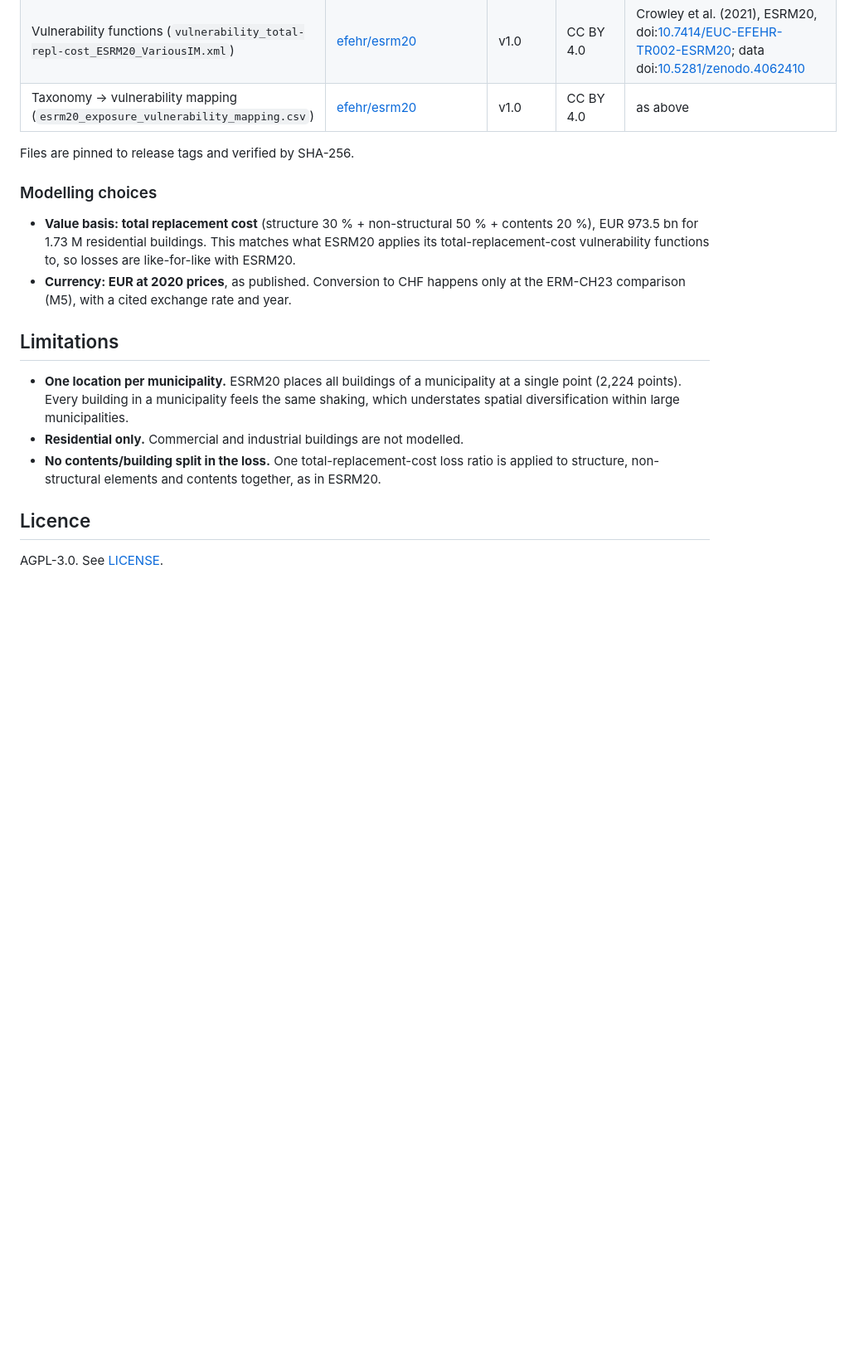
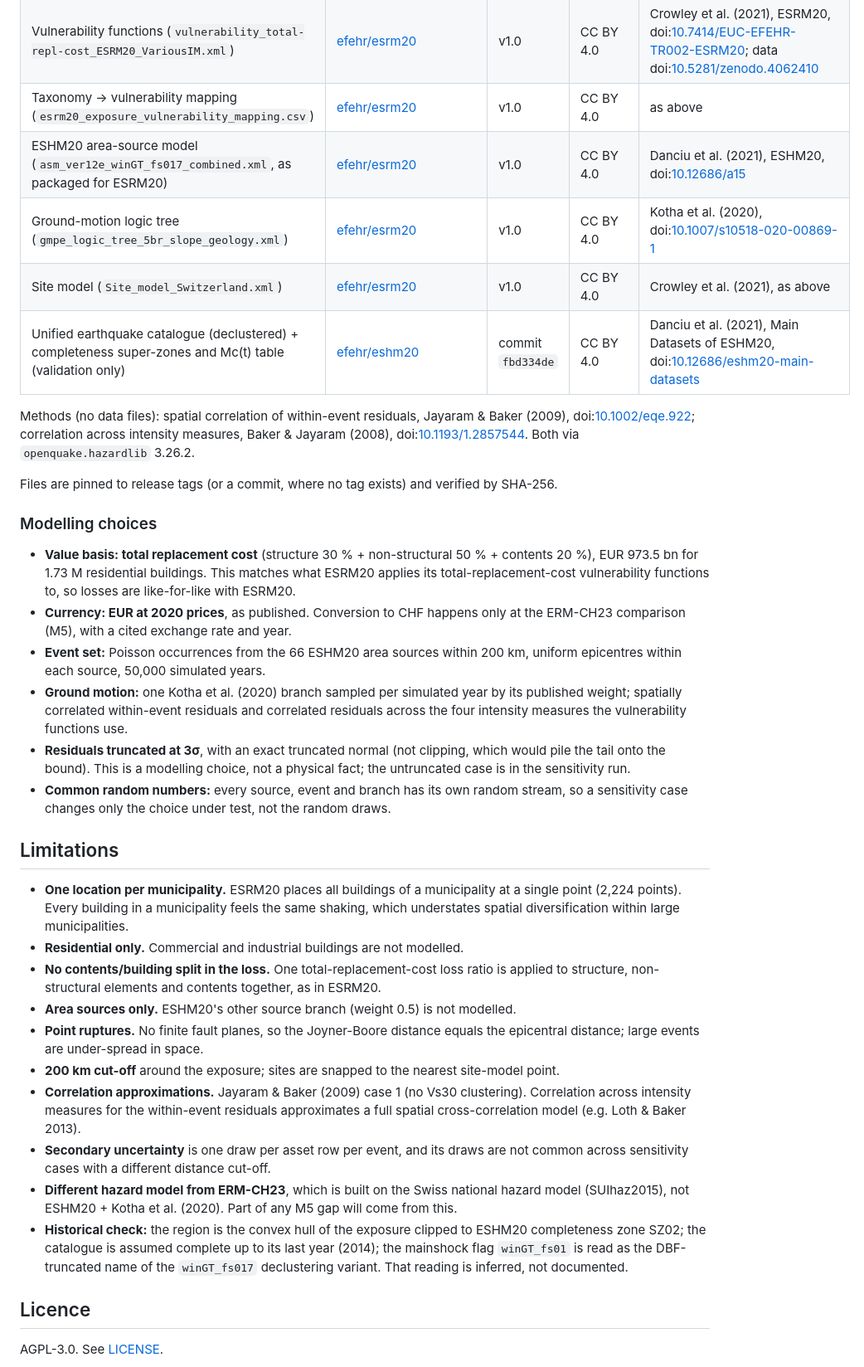
Before and after one commit to olivier-meyers/chquake, a Markdown page: README.md, the part around one of its changes. Shown at 83% size. GitHub-like rendering; blank space fills up the shorter version.

```diff
--- a/README.md
+++ b/README.md
@@ -43,8 +87,17 @@ not committed. Every external dataset and parameter is cited (with DOI) in the c
 | Residential exposure (`Exposure_Model_Switzerland_Res.csv`) | [efehr/esrm20_exposure](https://gitlab.seismo.ethz.ch/efehr/esrm20_exposure) | v1.0 | CC BY 4.0 | Crowley et al. (2020), doi:[10.1177/8755293020919429](https://doi.org/10.1177/8755293020919429); data doi:[10.5281/zenodo.4062044](https://doi.org/10.5281/zenodo.4062044) |
 | Vulnerability functions (`vulnerability_total-repl-cost_ESRM20_VariousIM.xml`) | [efehr/esrm20](https://gitlab.seismo.ethz.ch/efehr/esrm20) | v1.0 | CC BY 4.0 | Crowley et al. (2021), ESRM20, doi:[10.7414/EUC-EFEHR-TR002-ESRM20](https://doi.org/10.7414/EUC-EFEHR-TR002-ESRM20); data doi:[10.5281/zenodo.4062410](https://doi.org/10.5281/zenodo.4062410) |
 | Taxonomy → vulnerability mapping (`esrm20_exposure_vulnerability_mapping.csv`) | [efehr/esrm20](https://gitlab.seismo.ethz.ch/efehr/esrm20) | v1.0 | CC BY 4.0 | as above |
+| ESHM20 area-source model (`asm_ver12e_winGT_fs017_combined.xml`, as packaged for ESRM20) | [efehr/esrm20](https://gitlab.seismo.ethz.ch/efehr/esrm20) | v1.0 | CC BY 4.0 | Danciu et al. (2021), ESHM20, doi:[10.12686/a15](https://doi.org/10.12686/a15) |
+| Ground-motion logic tree (`gmpe_logic_tree_5br_slope_geology.xml`) | [efehr/esrm20](https://gitlab.seismo.ethz.ch/efehr/esrm20) | v1.0 | CC BY 4.0 | Kotha et al. (2020), doi:[10.1007/s10518-020-00869-1](https://doi.org/10.1007/s10518-020-00869-1) |
+| Site model (`Site_model_Switzerland.xml`) | [efehr/esrm20](https://gitlab.seismo.ethz.ch/efehr/esrm20) | v1.0 | CC BY 4.0 | Crowley et al. (2021), as above |
+| Unified earthquake catalogue (declustered) + completeness super-zones and Mc(t) table (validation only) | [efehr/eshm20](https://gitlab.seismo.ethz.ch/efehr/eshm20) | commit `fbd334de` | CC BY 4.0 | Danciu et al. (2021), Main Datasets of ESHM20, doi:[10.12686/eshm20-main-datasets](https://doi.org/10.12686/eshm20-main-datasets) |
 
-Files are pinned to release tags and verified by SHA-256.
+Methods (no data files): spatial correlation of within-event residuals, Jayaram & Baker (2009),
+doi:[10.1002/eqe.922](https://doi.org/10.1002/eqe.922); correlation across intensity measures,
+Baker & Jayaram (2008), doi:[10.1193/1.2857544](https://doi.org/10.1193/1.2857544). Both via
+`openquake.hazardlib` 3.26.2.
+
+Files are pinned to release tags (or a commit, where no tag exists) and verified by SHA-256.
 
 ### Modelling choices
 
@@ -53,6 +106,16 @@ Files are pinned to release tags and verified by SHA-256.
   total-replacement-cost vulnerability functions to, so losses are like-for-like with ESRM20.
 - **Currency: EUR at 2020 prices**, as published. Conversion to CHF happens only at the
   ERM-CH23 comparison (M5), with a cited exchange rate and year.
+- **Event set:** Poisson occurrences from the 66 ESHM20 area sources within 200 km, uniform
+  epicentres within each source, 50,000 simulated years.
+- **Ground motion:** one Kotha et al. (2020) branch sampled per simulated year by its published
+  weight; spatially correlated within-event residuals and correlated residuals across the four
+  intensity measures the vulnerability functions use.
+- **Residuals truncated at 3σ**, with an exact truncated normal (not clipping, which would pile
+  the tail onto the bound). This is a modelling choice, not a physical fact; the untruncated
+  case is in the sensitivity run.
+- **Common random numbers:** every source, event and branch has its own random stream, so a
+  sensitivity case changes only the choice under test, not the random draws.
 
 ## Limitations
 
@@ -62,6 +125,21 @@ Files are pinned to release tags and verified by SHA-256.
 - **Residential only.** Commercial and industrial buildings are not modelled.
 - **No contents/building split in the loss.** One total-replacement-cost loss ratio is applied to
   structure, non-structural elements and contents together, as in ESRM20.
+- **Area sources only.** ESHM20's other source branch (weight 0.5) is not modelled.
+- **Point ruptures.** No finite fault planes, so the Joyner-Boore distance equals the epicentral
+  distance; large events are under-spread in space.
+- **200 km cut-off** around the exposure; sites are snapped to the nearest site-model point.
+- **Correlation approximations.** Jayaram & Baker (2009) case 1 (no Vs30 clustering). Correlation
+  across intensity measures for the within-event residuals approximates a full spatial
+  cross-correlation model (e.g. Loth & Baker 2013).
+- **Secondary uncertainty** is one draw per asset row per event, and its draws are not common
+  across sensitivity cases with a different distance cut-off.
+- **Different hazard model from ERM-CH23**, which is built on the Swiss national hazard model
+  (SUIhaz2015), not ESHM20 + Kotha et al. (2020). Part of any M5 gap will come from this.
+- **Historical check:** the region is the convex hull of the exposure clipped to ESHM20
+  completeness zone SZ02; the catalogue is assumed complete up to its last year (2014); the
+  mainshock flag `winGT_fs01` is read as the DBF-truncated name of the `winGT_fs017`
+  declustering variant. That reading is inferred, not documented.
 
 ## Licence
 
```
Also changed, not shown: other parts of README.md (+47 -3 lines), docs/figures/m1_value_by_canton.png (added), docs/figures/m1_vulnerability_curves.png (added), docs/figures/m2_aal_by_epicentre.png (added), docs/figures/m2_rates_vs_catalogue.png (added), docs/figures/m3_convergence.png (added), docs/figures/m3_ep_curves.png (added), 1 other file.
